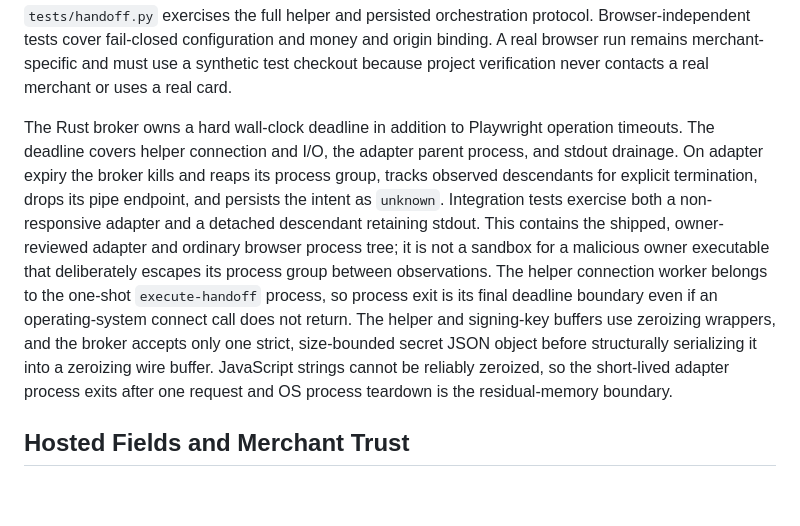
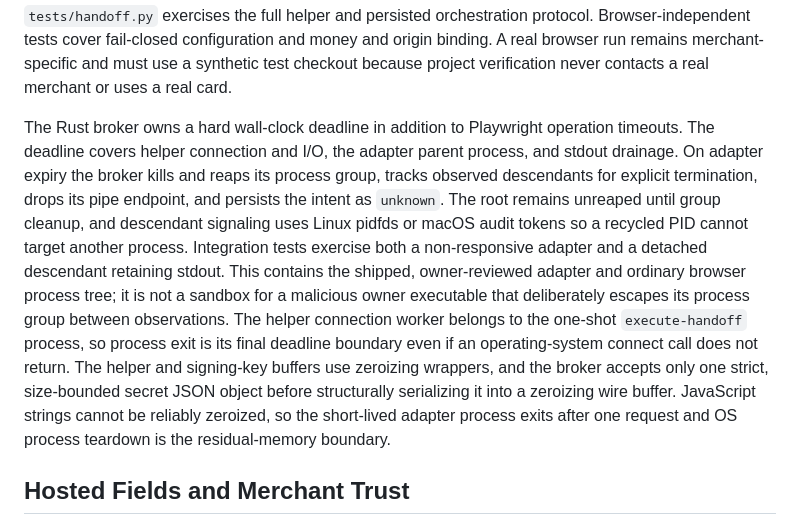
Before and after one commit to BedirT/cixa, a Markdown page: docs/checkout-adapters.md, the part around the change. Rendered like a GitHub page; blank space fills up the shorter version.

Commit message:
Document stable descendant signaling

```diff
--- a/docs/checkout-adapters.md
+++ b/docs/checkout-adapters.md
@@ -33,7 +33,7 @@ Run `execute-handoff` with absolute paths for Node, `packages/checkout-playwrigh
 
 `tests/handoff.py` exercises the full helper and persisted orchestration protocol. Browser-independent tests cover fail-closed configuration and money and origin binding. A real browser run remains merchant-specific and must use a synthetic test checkout because project verification never contacts a real merchant or uses a real card.
 
-The Rust broker owns a hard wall-clock deadline in addition to Playwright operation timeouts. The deadline covers helper connection and I/O, the adapter parent process, and stdout drainage. On adapter expiry the broker kills and reaps its process group, tracks observed descendants for explicit termination, drops its pipe endpoint, and persists the intent as `unknown`. Integration tests exercise both a non-responsive adapter and a detached descendant retaining stdout. This contains the shipped, owner-reviewed adapter and ordinary browser process tree; it is not a sandbox for a malicious owner executable that deliberately escapes its process group between observations. The helper connection worker belongs to the one-shot `execute-handoff` process, so process exit is its final deadline boundary even if an operating-system connect call does not return. The helper and signing-key buffers use zeroizing wrappers, and the broker accepts only one strict, size-bounded secret JSON object before structurally serializing it into a zeroizing wire buffer. JavaScript strings cannot be reliably zeroized, so the short-lived adapter process exits after one request and OS process teardown is the residual-memory boundary.
+The Rust broker owns a hard wall-clock deadline in addition to Playwright operation timeouts. The deadline covers helper connection and I/O, the adapter parent process, and stdout drainage. On adapter expiry the broker kills and reaps its process group, tracks observed descendants for explicit termination, drops its pipe endpoint, and persists the intent as `unknown`. The root remains unreaped until group cleanup, and descendant signaling uses Linux pidfds or macOS audit tokens so a recycled PID cannot target another process. Integration tests exercise both a non-responsive adapter and a detached descendant retaining stdout. This contains the shipped, owner-reviewed adapter and ordinary browser process tree; it is not a sandbox for a malicious owner executable that deliberately escapes its process group between observations. The helper connection worker belongs to the one-shot `execute-handoff` process, so process exit is its final deadline boundary even if an operating-system connect call does not return. The helper and signing-key buffers use zeroizing wrappers, and the broker accepts only one strict, size-bounded secret JSON object before structurally serializing it into a zeroizing wire buffer. JavaScript strings cannot be reliably zeroized, so the short-lived adapter process exits after one request and OS process teardown is the residual-memory boundary.
 
 ## Hosted Fields and Merchant Trust
 
```
